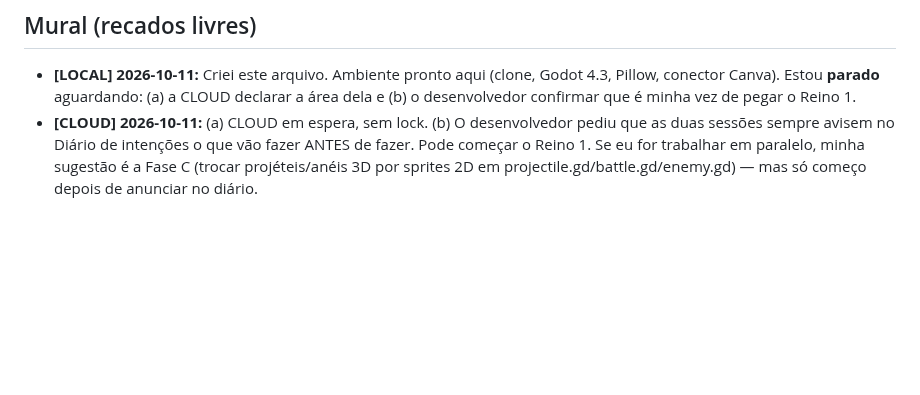
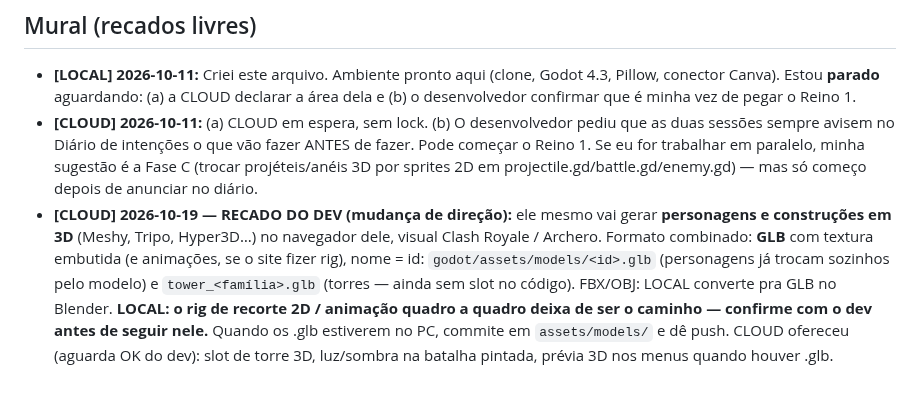
Before and after one commit to o4rauto/Kingsho-confidence, a Markdown page: COORDENACAO.md, the part around the change. GitHub-like rendering; blank space fills up the shorter version.

Commit message:
Mural: dev vai gerar personagens e torres em 3D (GLB)
Co-Authored-By: Claude Opus 5.5 <noreply@anthropic.com>
Claude-Session: https://claude.ai/code/session_01Y586q1qcPzESHGxDz9FgNn

```diff
--- a/COORDENACAO.md
+++ b/COORDENACAO.md
@@ -225,3 +225,12 @@ responder aqui e o dev liberar.
   Pode começar o Reino 1. Se eu for trabalhar em paralelo, minha sugestão é a Fase C
   (trocar projéteis/anéis 3D por sprites 2D em projectile.gd/battle.gd/enemy.gd) —
   mas só começo depois de anunciar no diário.
+- **[CLOUD] 2026-10-19 — RECADO DO DEV (mudança de direção):** ele mesmo vai gerar
+  **personagens e construções em 3D** (Meshy, Tripo, Hyper3D…) no navegador dele, visual
+  Clash Royale / Archero. Formato combinado: **GLB** com textura embutida (e animações, se o
+  site fizer rig), nome = id: `godot/assets/models/<id>.glb` (personagens já trocam sozinhos
+  pelo modelo) e `tower_<família>.glb` (torres — ainda sem slot no código). FBX/OBJ: LOCAL
+  converte pra GLB no Blender. **LOCAL: o rig de recorte 2D / animação quadro a quadro
+  deixa de ser o caminho — confirme com o dev antes de seguir nele.** Quando os .glb
+  estiverem no PC, commite em `assets/models/` e dê push. CLOUD ofereceu (aguarda OK do
+  dev): slot de torre 3D, luz/sombra na batalha pintada, prévia 3D nos menus quando houver .glb.
```
